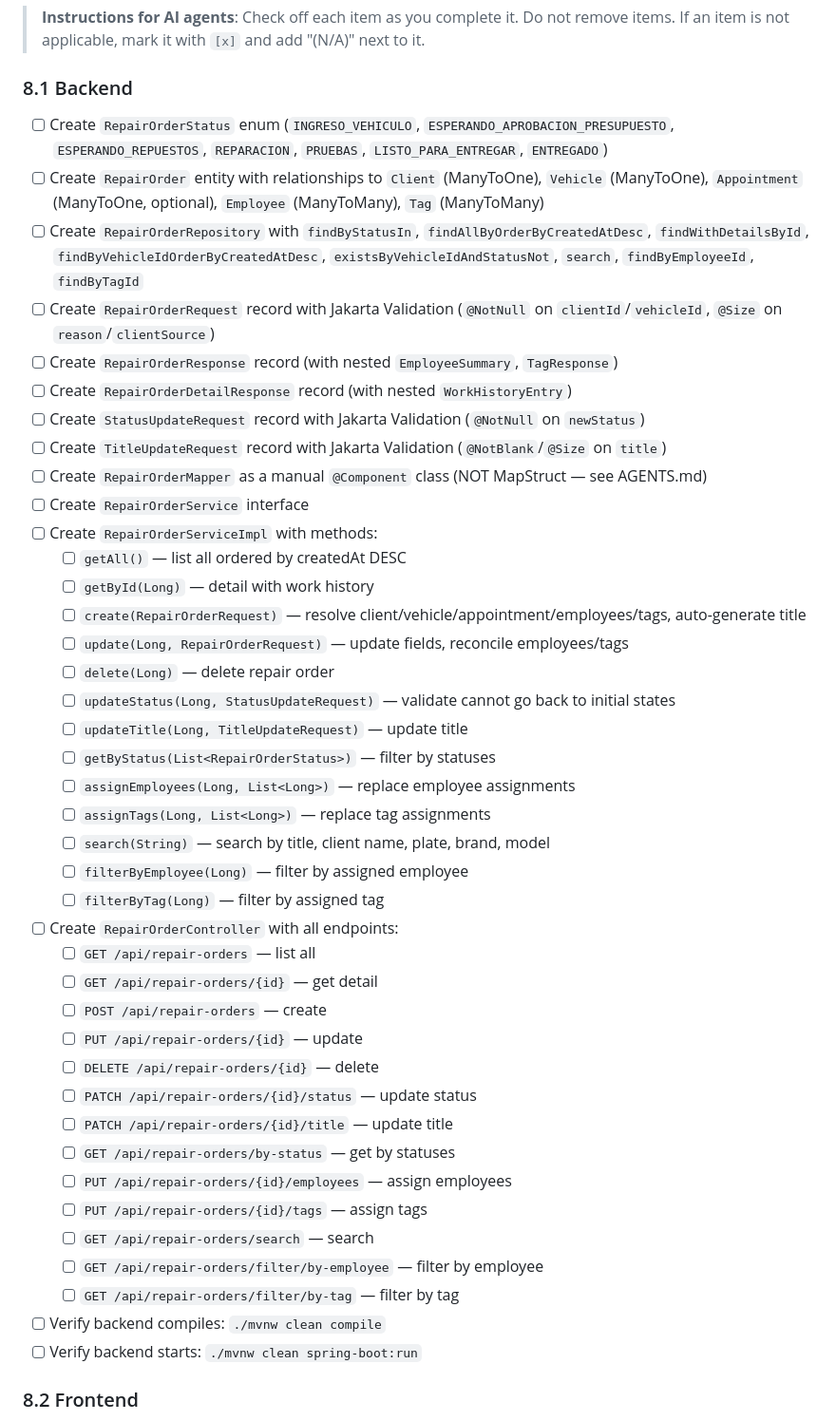
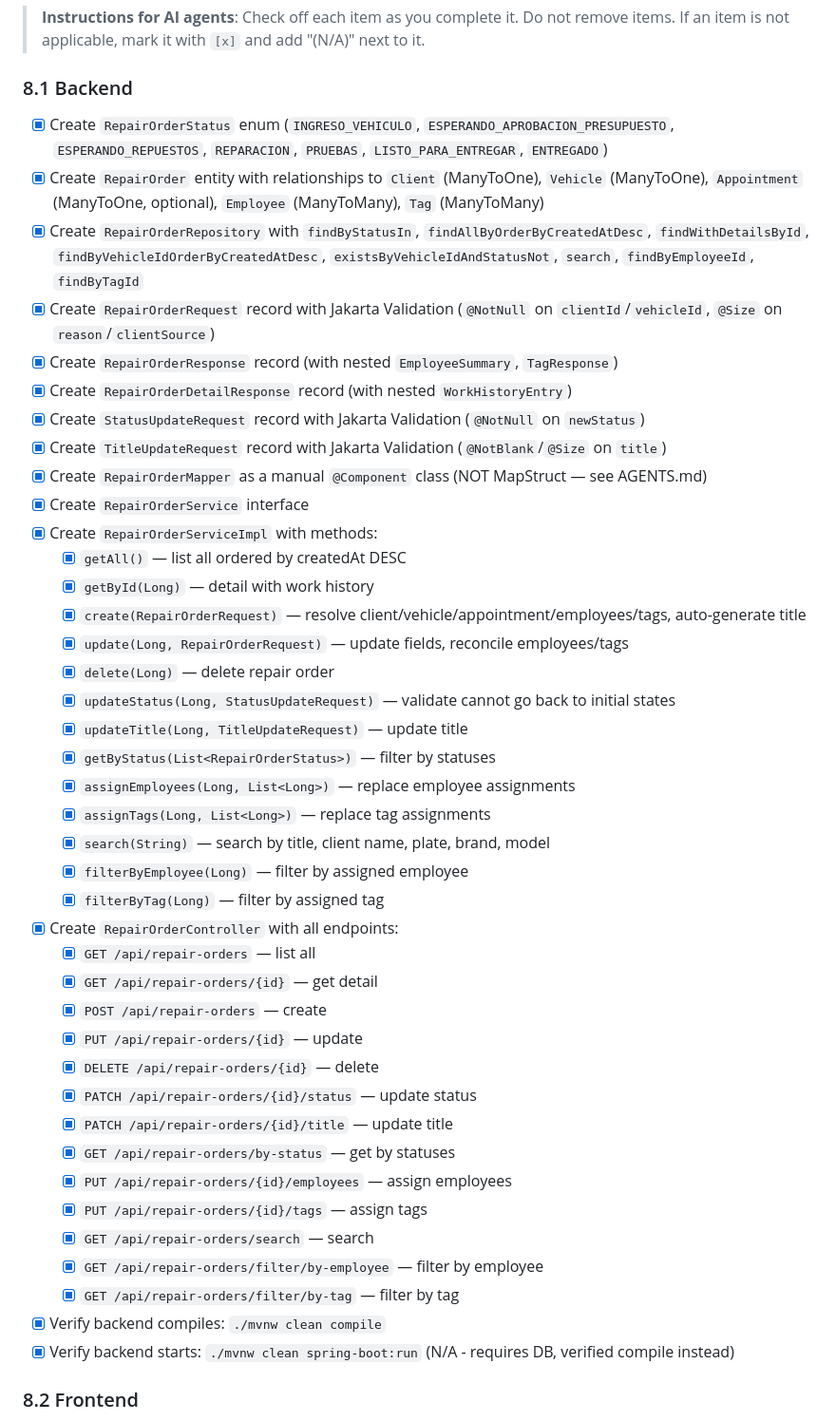
Before and after one commit to mrcdevv/autotech, a Markdown page: docs/specs/06-ordenes-trabajo.md, the part around one of its changes. Shown at 95% size. Rendered like a GitHub page.

Commit message:
chore: update spec 06 implementation checklist

```diff
--- a/docs/specs/06-ordenes-trabajo.md
+++ b/docs/specs/06-ordenes-trabajo.md
@@ -2256,46 +2256,46 @@ pages/
 
 ### 8.1 Backend
 
-- [ ] Create `RepairOrderStatus` enum (`INGRESO_VEHICULO`, `ESPERANDO_APROBACION_PRESUPUESTO`, `ESPERANDO_REPUESTOS`, `REPARACION`, `PRUEBAS`, `LISTO_PARA_ENTREGAR`, `ENTREGADO`)
-- [ ] Create `RepairOrder` entity with relationships to `Client` (ManyToOne), `Vehicle` (ManyToOne), `Appointment` (ManyToOne, optional), `Employee` (ManyToMany), `Tag` (ManyToMany)
-- [ ] Create `RepairOrderRepository` with `findByStatusIn`, `findAllByOrderByCreatedAtDesc`, `findWithDetailsById`, `findByVehicleIdOrderByCreatedAtDesc`, `existsByVehicleIdAndStatusNot`, `search`, `findByEmployeeId`, `findByTagId`
-- [ ] Create `RepairOrderRequest` record with Jakarta Validation (`@NotNull` on `clientId`/`vehicleId`, `@Size` on `reason`/`clientSource`)
-- [ ] Create `RepairOrderResponse` record (with nested `EmployeeSummary`, `TagResponse`)
-- [ ] Create `RepairOrderDetailResponse` record (with nested `WorkHistoryEntry`)
-- [ ] Create `StatusUpdateRequest` record with Jakarta Validation (`@NotNull` on `newStatus`)
-- [ ] Create `TitleUpdateRequest` record with Jakarta Validation (`@NotBlank`/`@Size` on `title`)
-- [ ] Create `RepairOrderMapper` as a manual `@Component` class (NOT MapStruct — see AGENTS.md)
-- [ ] Create `RepairOrderService` interface
-- [ ] Create `RepairOrderServiceImpl` with methods:
-  - [ ] `getAll()` — list all ordered by createdAt DESC
-  - [ ] `getById(Long)` — detail with work history
-  - [ ] `create(RepairOrderRequest)` — resolve client/vehicle/appointment/employees/tags, auto-generate title
-  - [ ] `update(Long, RepairOrderRequest)` — update fields, reconcile employees/tags
-  - [ ] `delete(Long)` — delete repair order
-  - [ ] `updateStatus(Long, StatusUpdateRequest)` — validate cannot go back to initial states
-  - [ ] `updateTitle(Long, TitleUpdateRequest)` — update title
-  - [ ] `getByStatus(List<RepairOrderStatus>)` — filter by statuses
-  - [ ] `assignEmployees(Long, List<Long>)` — replace employee assignments
-  - [ ] `assignTags(Long, List<Long>)` — replace tag assignments
-  - [ ] `search(String)` — search by title, client name, plate, brand, model
-  - [ ] `filterByEmployee(Long)` — filter by assigned employee
-  - [ ] `filterByTag(Long)` — filter by assigned tag
-- [ ] Create `RepairOrderController` with all endpoints:
-  - [ ] `GET /api/repair-orders` — list all
-  - [ ] `GET /api/repair-orders/{id}` — get detail
-  - [ ] `POST /api/repair-orders` — create
-  - [ ] `PUT /api/repair-orders/{id}` — update
-  - [ ] `DELETE /api/repair-orders/{id}` — delete
-  - [ ] `PATCH /api/repair-orders/{id}/status` — update status
-  - [ ] `PATCH /api/repair-orders/{id}/title` — update title
-  - [ ] `GET /api/repair-orders/by-status` — get by statuses
-  - [ ] `PUT /api/repair-orders/{id}/employees` — assign employees
-  - [ ] `PUT /api/repair-orders/{id}/tags` — assign tags
-  - [ ] `GET /api/repair-orders/search` — search
-  - [ ] `GET /api/repair-orders/filter/by-employee` — filter by employee
-  - [ ] `GET /api/repair-orders/filter/by-tag` — filter by tag
-- [ ] Verify backend compiles: `./mvnw clean compile`
-- [ ] Verify backend starts: `./mvnw clean spring-boot:run`
+- [x] Create `RepairOrderStatus` enum (`INGRESO_VEHICULO`, `ESPERANDO_APROBACION_PRESUPUESTO`, `ESPERANDO_REPUESTOS`, `REPARACION`, `PRUEBAS`, `LISTO_PARA_ENTREGAR`, `ENTREGADO`)
+- [x] Create `RepairOrder` entity with relationships to `Client` (ManyToOne), `Vehicle` (ManyToOne), `Appointment` (ManyToOne, optional), `Employee` (ManyToMany), `Tag` (ManyToMany)
+- [x] Create `RepairOrderRepository` with `findByStatusIn`, `findAllByOrderByCreatedAtDesc`, `findWithDetailsById`, `findByVehicleIdOrderByCreatedAtDesc`, `existsByVehicleIdAndStatusNot`, `search`, `findByEmployeeId`, `findByTagId`
+- [x] Create `RepairOrderRequest` record with Jakarta Validation (`@NotNull` on `clientId`/`vehicleId`, `@Size` on `reason`/`clientSource`)
+- [x] Create `RepairOrderResponse` record (with nested `EmployeeSummary`, `TagResponse`)
+- [x] Create `RepairOrderDetailResponse` record (with nested `WorkHistoryEntry`)
+- [x] Create `StatusUpdateRequest` record with Jakarta Validation (`@NotNull` on `newStatus`)
+- [x] Create `TitleUpdateRequest` record with Jakarta Validation (`@NotBlank`/`@Size` on `title`)
+- [x] Create `RepairOrderMapper` as a manual `@Component` class (NOT MapStruct — see AGENTS.md)
+- [x] Create `RepairOrderService` interface
+- [x] Create `RepairOrderServiceImpl` with methods:
+  - [x] `getAll()` — list all ordered by createdAt DESC
+  - [x] `getById(Long)` — detail with work history
+  - [x] `create(RepairOrderRequest)` — resolve client/vehicle/appointment/employees/tags, auto-generate title
+  - [x] `update(Long, RepairOrderRequest)` — update fields, reconcile employees/tags
+  - [x] `delete(Long)` — delete repair order
+  - [x] `updateStatus(Long, StatusUpdateRequest)` — validate cannot go back to initial states
+  - [x] `updateTitle(Long, TitleUpdateRequest)` — update title
+  - [x] `getByStatus(List<RepairOrderStatus>)` — filter by statuses
+  - [x] `assignEmployees(Long, List<Long>)` — replace employee assignments
+  - [x] `assignTags(Long, List<Long>)` — replace tag assignments
+  - [x] `search(String)` — search by title, client name, plate, brand, model
+  - [x] `filterByEmployee(Long)` — filter by assigned employee
+  - [x] `filterByTag(Long)` — filter by assigned tag
+- [x] Create `RepairOrderController` with all endpoints:
+  - [x] `GET /api/repair-orders` — list all
+  - [x] `GET /api/repair-orders/{id}` — get detail
+  - [x] `POST /api/repair-orders` — create
+  - [x] `PUT /api/repair-orders/{id}` — update
+  - [x] `DELETE /api/repair-orders/{id}` — delete
+  - [x] `PATCH /api/repair-orders/{id}/status` — update status
+  - [x] `PATCH /api/repair-orders/{id}/title` — update title
+  - [x] `GET /api/repair-orders/by-status` — get by statuses
+  - [x] `PUT /api/repair-orders/{id}/employees` — assign employees
+  - [x] `PUT /api/repair-orders/{id}/tags` — assign tags
+  - [x] `GET /api/repair-orders/search` — search
+  - [x] `GET /api/repair-orders/filter/by-employee` — filter by employee
+  - [x] `GET /api/repair-orders/filter/by-tag` — filter by tag
+- [x] Verify backend compiles: `./mvnw clean compile`
+- [x] Verify backend starts: `./mvnw clean spring-boot:run` (N/A - requires DB, verified compile instead)
 
 ### 8.2 Frontend
 
```
Also changed, not shown: other parts of docs/specs/06-ordenes-trabajo.md (+51 -51 lines).
